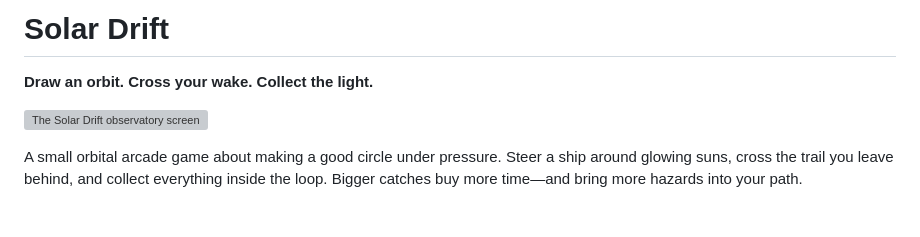
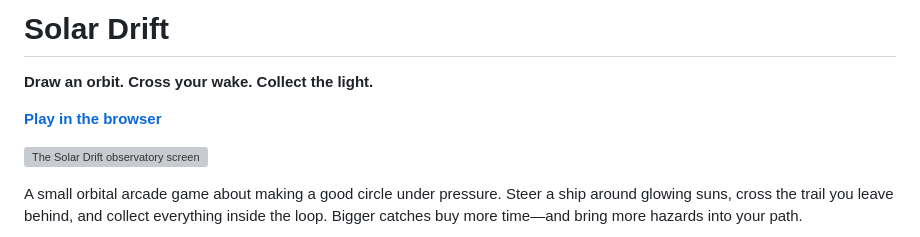
Before and after one commit to fortunexbt/solar-drift, a Markdown page: README.md, the part around the change. GitHub-like rendering; blank space fills up the shorter version; grey boxes are pictures that could not be loaded.

Commit message:
Link the live game from the README

```diff
--- a/README.md
+++ b/README.md
@@ -1,6 +1,8 @@
 # Solar Drift
 
 **Draw an orbit. Cross your wake. Collect the light.**
+
+**[Play in the browser](https://fortunexbt.github.io/solar-drift/)**
 
 ![The Solar Drift observatory screen](./docs/images/observatory.webp)
 
```
